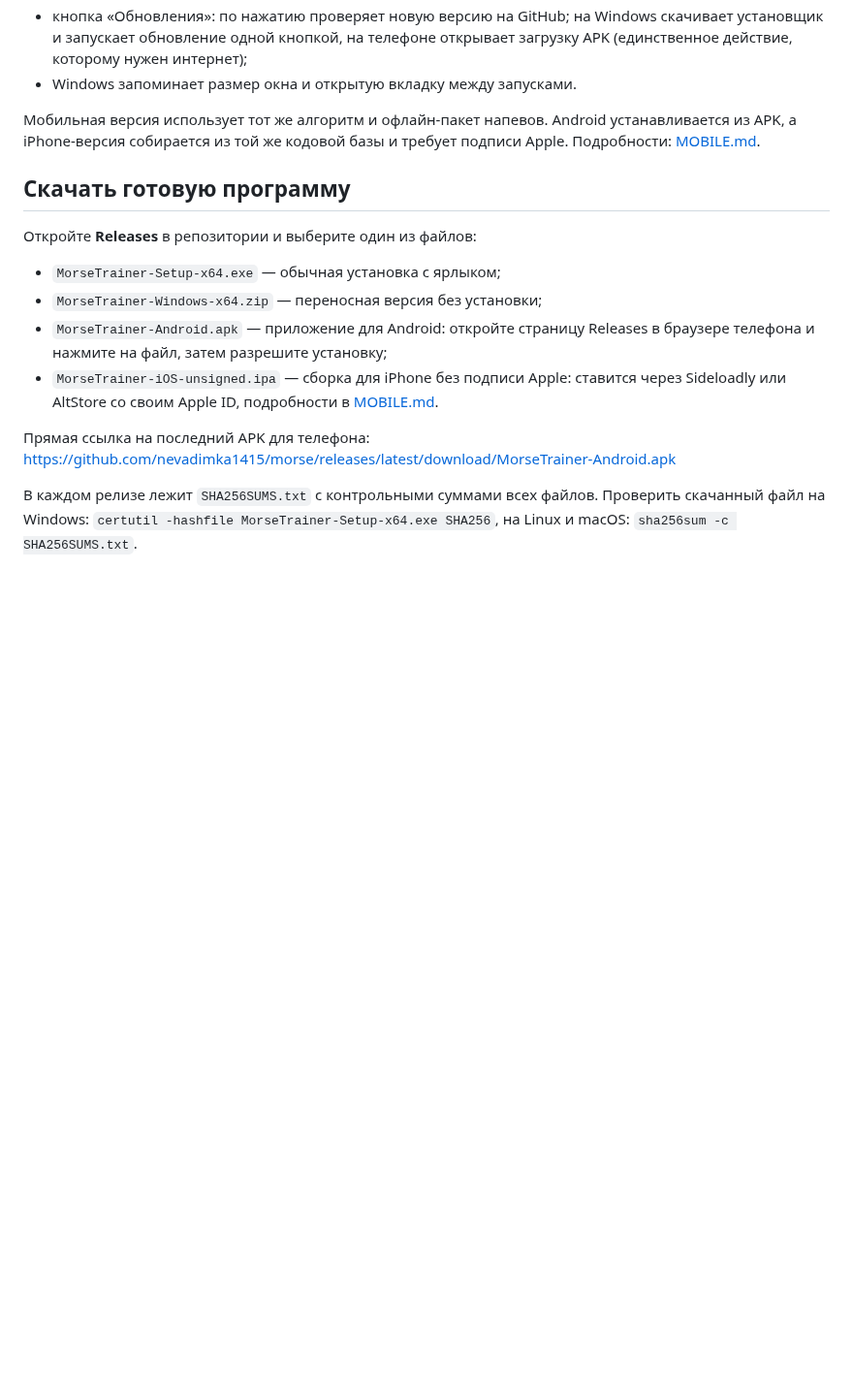
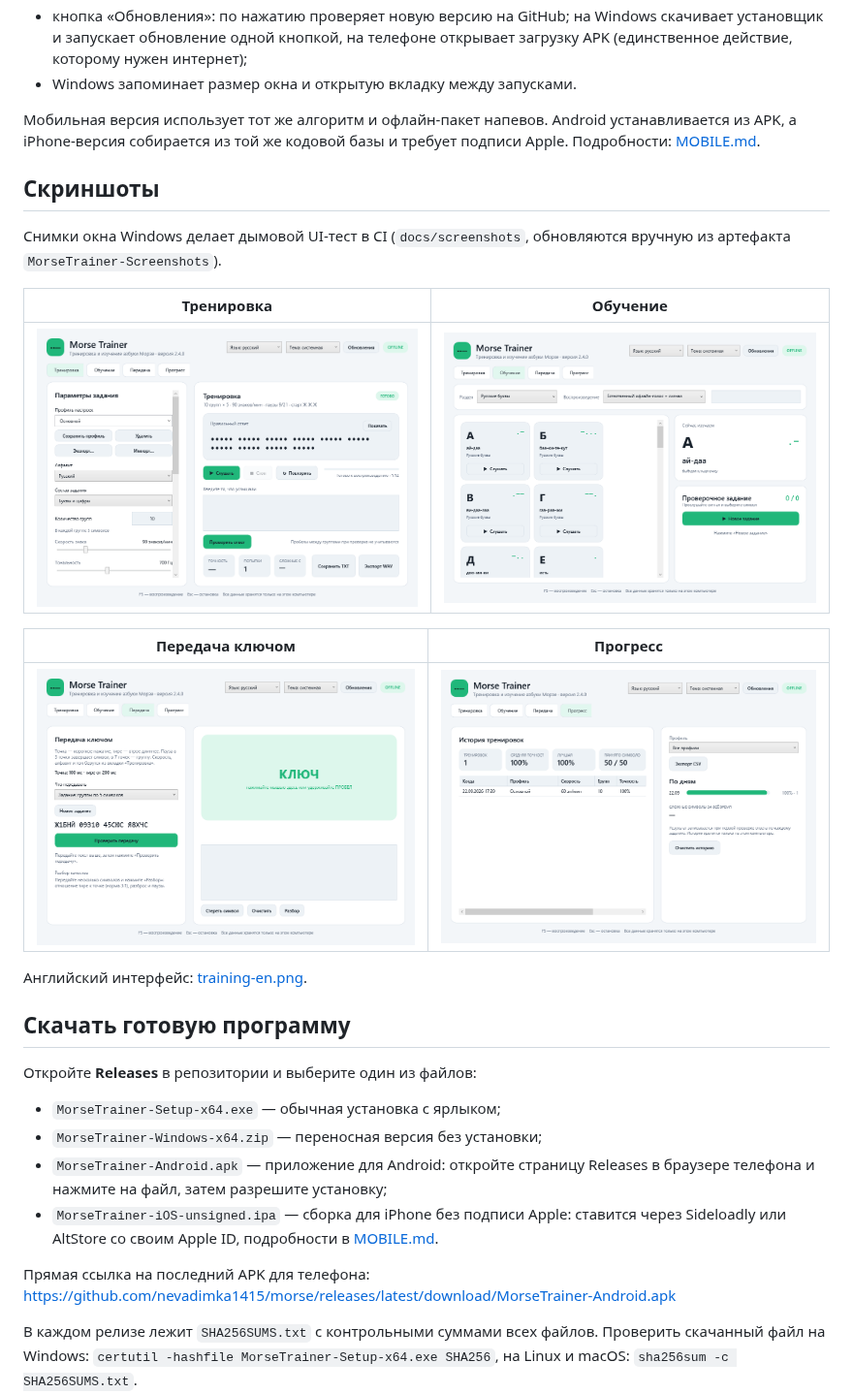
Before and after one commit to nevadimka1415/morse, a Markdown page: README.md, the part around the change. Shown at 97% size. Rendered like a GitHub page; pictures changed too: docs/screenshots/keyer.png (added), docs/screenshots/learning.png (added), docs/screenshots/progress.png (added); blank space fills up the shorter version.

Commit message:
Add window screenshots to README
Четыре снимка вкладок (русский интерфейс) и один английский из артефакта
дымового UI-теста сборки 2.4.0 в docs/screenshots; раздел «Скриншоты» в
README. static-verify требует наличия файлов.

Co-Authored-By: Claude Fable 5.1 <noreply@anthropic.com>

```diff
--- a/README.md
+++ b/README.md
@@ -51,6 +51,20 @@
 - Windows запоминает размер окна и открытую вкладку между запусками.
 
 Мобильная версия использует тот же алгоритм и офлайн-пакет напевов. Android устанавливается из APK, а iPhone-версия собирается из той же кодовой базы и требует подписи Apple. Подробности: [MOBILE.md](MOBILE.md).
+
+## Скриншоты
+
+Снимки окна Windows делает дымовой UI-тест в CI (`docs/screenshots`, обновляются вручную из артефакта `MorseTrainer-Screenshots`).
+
+| Тренировка | Обучение |
+|---|---|
+| ![Тренировка](docs/screenshots/training.png) | ![Обучение](docs/screenshots/learning.png) |
+
+| Передача ключом | Прогресс |
+|---|---|
+| ![Передача](docs/screenshots/keyer.png) | ![Прогресс](docs/screenshots/progress.png) |
+
+Английский интерфейс: [training-en.png](docs/screenshots/training-en.png).
 
 ## Скачать готовую программу
 
```
Also changed, not shown: docs/screenshots/training-en.png (added), 1 other file.
